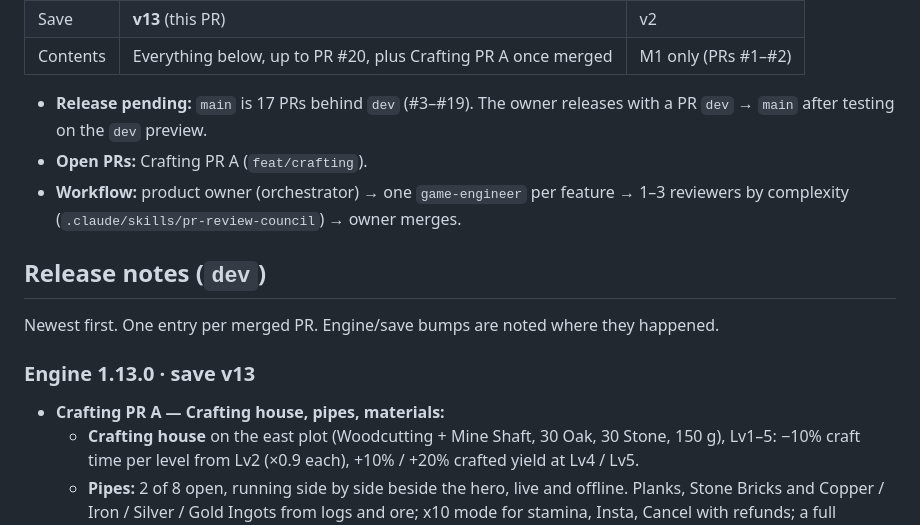
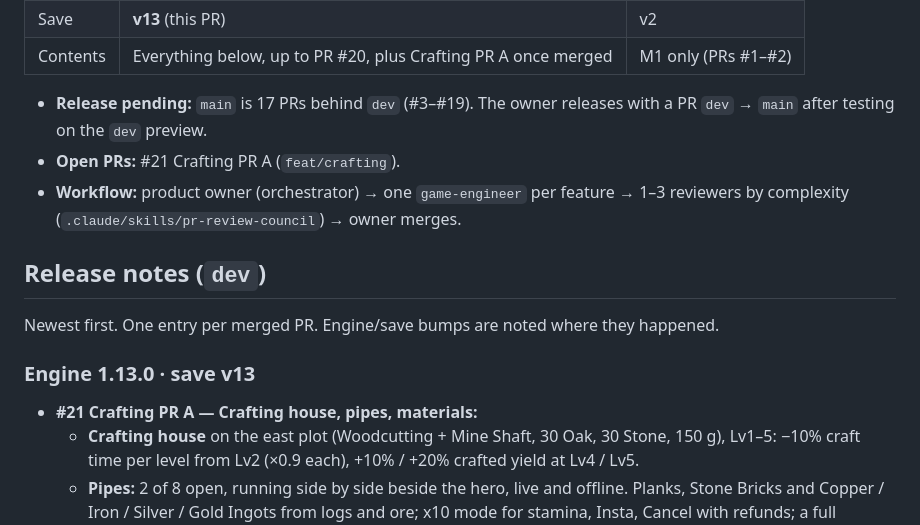
Before and after one commit to LMathielo/idle-game, a Markdown page: docs/STATUS.md, the part around the change. Drawn GitHub-style.

Commit message:
Docs: STATUS names PR #21
Co-Authored-By: Claude Opus 5.5 <noreply@anthropic.com>
Claude-Session: https://claude.ai/code/session_01LTu4P5wg94gHzgQkLCMDKs

```diff
--- a/docs/STATUS.md
+++ b/docs/STATUS.md
@@ -13,7 +13,7 @@ Details live elsewhere: product decisions and tables in [`PRODUCT.md`](PRODUCT.m
 | Contents | Everything below, up to PR #20, plus Crafting PR A once merged | M1 only (PRs #1–#2) |
 
 - **Release pending:** `main` is 17 PRs behind `dev` (#3–#19). The owner releases with a PR `dev` → `main` after testing on the `dev` preview.
-- **Open PRs:** Crafting PR A (`feat/crafting`).
+- **Open PRs:** #21 Crafting PR A (`feat/crafting`).
 - **Workflow:** product owner (orchestrator) → one `game-engineer` per feature → 1–3 reviewers by complexity (`.claude/skills/pr-review-council`) → owner merges.
 
 ## Release notes (`dev`)
@@ -21,7 +21,7 @@ Details live elsewhere: product decisions and tables in [`PRODUCT.md`](PRODUCT.m
 Newest first. One entry per merged PR. Engine/save bumps are noted where they happened.
 
 ### Engine 1.13.0 · save v13
-- **Crafting PR A — Crafting house, pipes, materials:**
+- **#21 Crafting PR A — Crafting house, pipes, materials:**
   - **Crafting house** on the east plot (Woodcutting + Mine Shaft, 30 Oak, 30 Stone, 150 g), Lv1–5: −10% craft time per level from Lv2 (×0.9 each), +10% / +20% crafted yield at Lv4 / Lv5.
   - **Pipes:** 2 of 8 open, running side by side beside the hero, live and offline. Planks, Stone Bricks and Copper / Iron / Silver / Gold Ingots from logs and ore; x10 mode for stamina, Insta, Cancel with refunds; a full inventory holds a pipe until there is room.
   - **INT** shortens crafting (diminishing, cap 50%); **Smithing** removed. Every building modal shows its current bonuses under the header.
```
